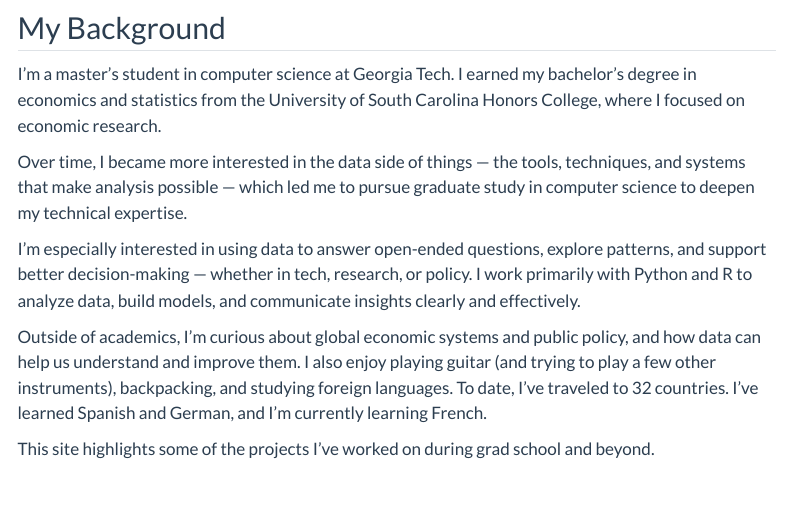
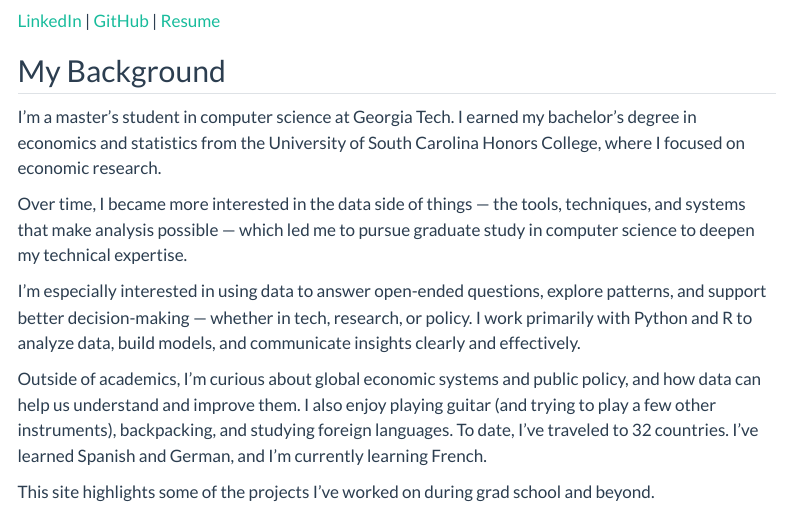
Before and after one commit to hynesc/personal-website, a Quarto document (about.qmd): the page in a window 1100 px wide, from 100 px down. Rendered offline with R 4.5, knitr and Pandoc in place of Quarto, with nearby package versions; menus at the side of the page are left out.

Commit message:
Updated links

```diff
--- a/about.qmd
+++ b/about.qmd
@@ -2,3 +2,8 @@
 title: "About Me"
 ---
 
+[{{< fa brands linkedin >}} LinkedIn](https://linkedin.com/in/christopher-hynes) | [{{< fa brands github >}} GitHub](https://github.com/hynesc) | [{{< fa solid file-pdf >}} Resume](resume.pdf)
+
+<i class="fa-brands fa-linkedin"></i> [LinkedIn](https://linkedin.com/in/christopher-hynes) |
+<i class="fa-brands fa-github"></i> [GitHub](https://github.com/hynesc) |
+<i class="fa-solid fa-file-pdf"></i> [Resume](resume.pdf)
```
Also changed, not shown: about.qmd (3 more changed lines).
